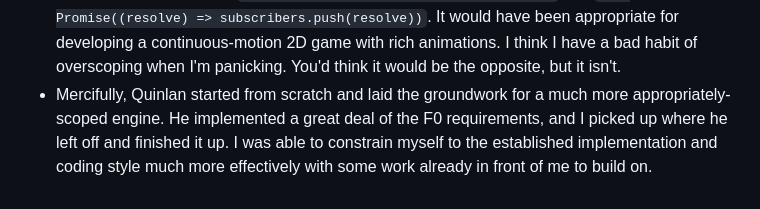
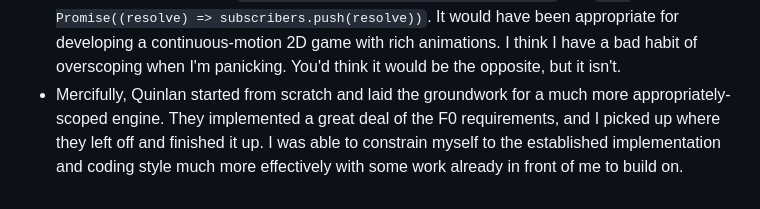
Before and after one commit to quinlanhoang/CMPM121-Final, a Markdown page: devlog.md, the part around the change. Rendered like a GitHub page.

Commit message:
Fix possible misgendering of Quinlan in devlog.md. I can't find their pronouns anywhere, and they are currently offline so I can't ask. Sorry for assuming.

```diff
--- a/devlog.md
+++ b/devlog.md
@@ -114,7 +114,7 @@ Here is how our thinking changed over time:
   think I have a bad habit of overscoping when I'm panicking. You'd think it
   would be the opposite, but it isn't.
 - Mercifully, Quinlan started from scratch and laid the groundwork for a much
-  more appropriately-scoped engine. He implemented a great deal of the F0
-  requirements, and I picked up where he left off and finished it up. I was able
-  to constrain myself to the established implementation and coding style much
-  more effectively with some work already in front of me to build on.
+  more appropriately-scoped engine. They implemented a great deal of the F0
+  requirements, and I picked up where they left off and finished it up. I was
+  able to constrain myself to the established implementation and coding style
+  much more effectively with some work already in front of me to build on.
```
